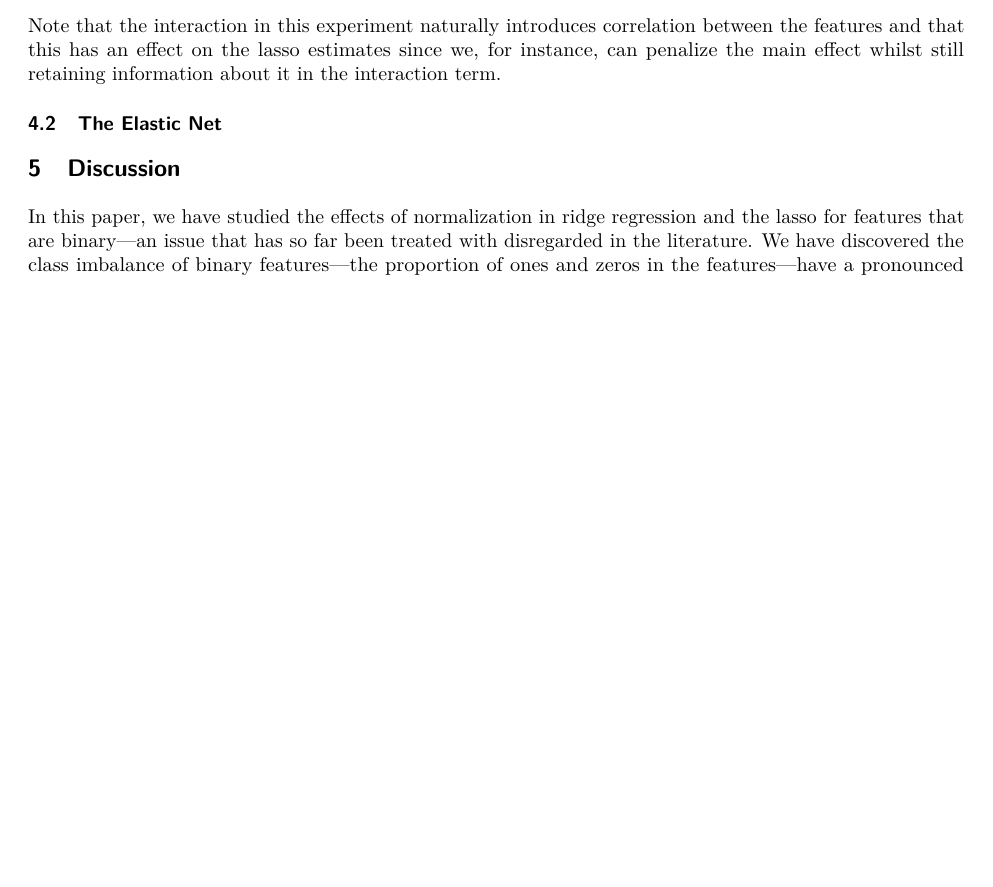
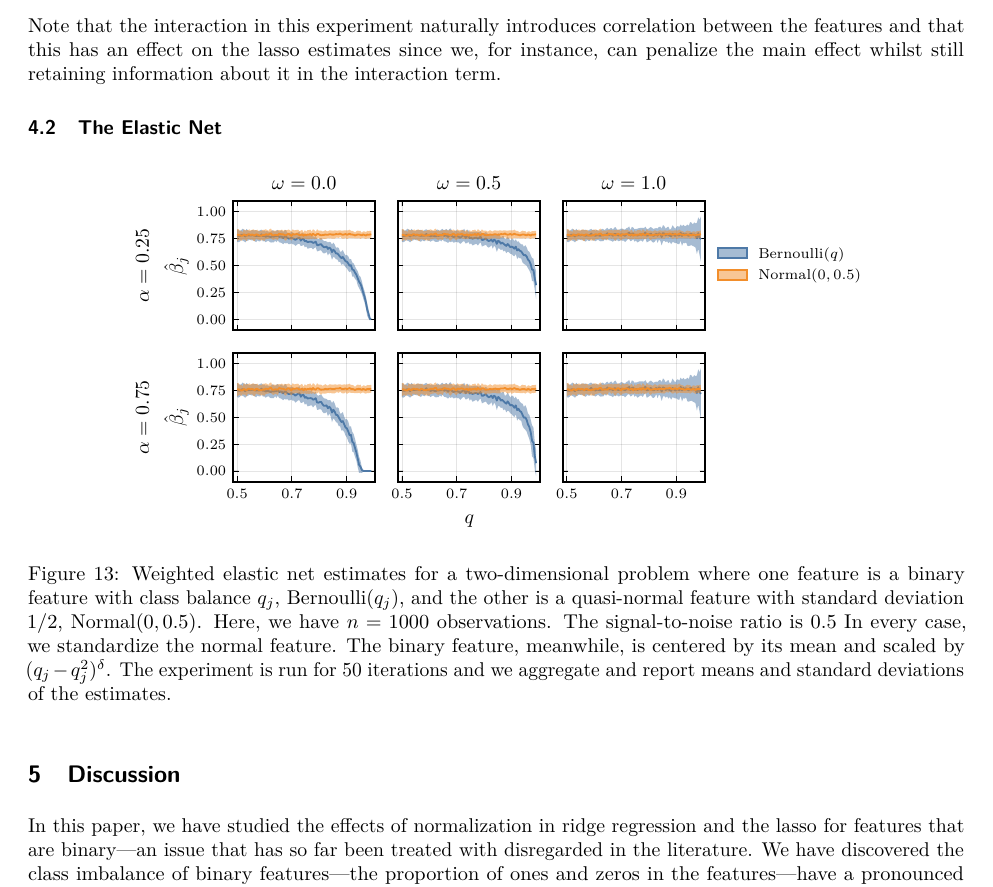
Before and after one commit to jolars/normreg, a LaTeX paper (paper/main.tex, which reads paper/tex/experiments.tex): part of page 21 of 31, cut so that both start at the same text, the shorter picture padded with empty space. Compiled offline with pdfLaTeX.

Commit message:
feat: add elastic net mixed data experiment plot to paper

```diff
--- a/paper/tex/experiments.tex
+++ b/paper/tex/experiments.tex
@@ -247,3 +265,17 @@ penalize the main effect whilst still retaining information about it in the inte
 term.
 
 \subsection{The Elastic Net}\label{sec:experiments-elasticnet}
+
+\begin{figure}[htpb]
+  \centering
+  \includegraphics{plots/mixed_data_elnet.pdf}
+  \caption{%
+    Weighted elastic net estimates for a two-dimensional problem where one feature is a binary
+    feature with class balance \(q_j\), \(\bernoulli(q_j)\), and the other is a quasi-normal
+    feature with standard deviation 1/2, \(\normal(0, 0.5)\). Here, we have \(n = \num{1000}\)
+    observations. The signal-to-noise ratio is 0.5 In every case, we standardize the normal
+    feature. The binary feature, meanwhile, is centered by its mean and scaled by
+    \((q_j-q_j^2)^\delta\). The experiment is run for 50 iterations and we aggregate and report
+    means and standard deviations of the estimates. \label{fig:mixed-data-elnet}
+  }
+\end{figure}
```
Also changed, not shown: paper/tex/experiments.tex (48 more changed lines).
